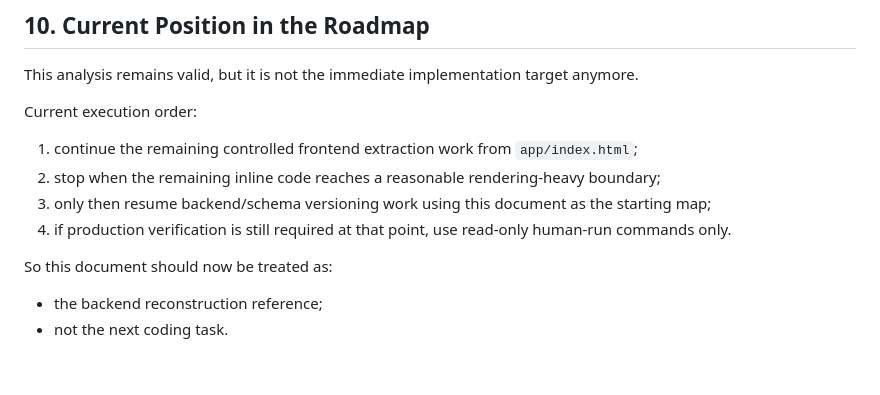
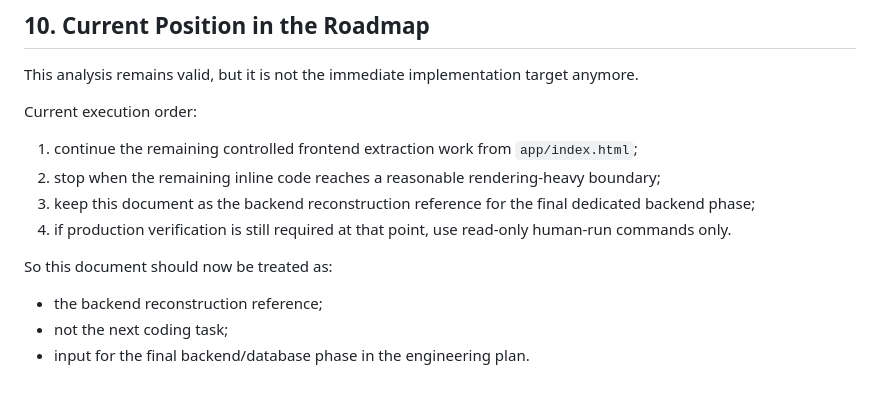
Before and after one commit to acervo-cl/acervoapp, a Markdown page: docs/PHASE_3_BACKEND_GAP_ANALYSIS.md, the part around the change. GitHub-like rendering.

```diff
--- a/docs/PHASE_3_BACKEND_GAP_ANALYSIS.md
+++ b/docs/PHASE_3_BACKEND_GAP_ANALYSIS.md
@@ -300,10 +300,11 @@ Current execution order:
 
 1. continue the remaining controlled frontend extraction work from `app/index.html`;
 2. stop when the remaining inline code reaches a reasonable rendering-heavy boundary;
-3. only then resume backend/schema versioning work using this document as the starting map;
+3. keep this document as the backend reconstruction reference for the final dedicated backend phase;
 4. if production verification is still required at that point, use read-only human-run commands only.
 
 So this document should now be treated as:
 
 - the backend reconstruction reference;
-- not the next coding task.
+- not the next coding task;
+- input for the final backend/database phase in the engineering plan.
```
Also changed, not shown: docs/ENGINEERING_QUALITY_IMPROVEMENT_PLAN.md (+49 -28 lines).
